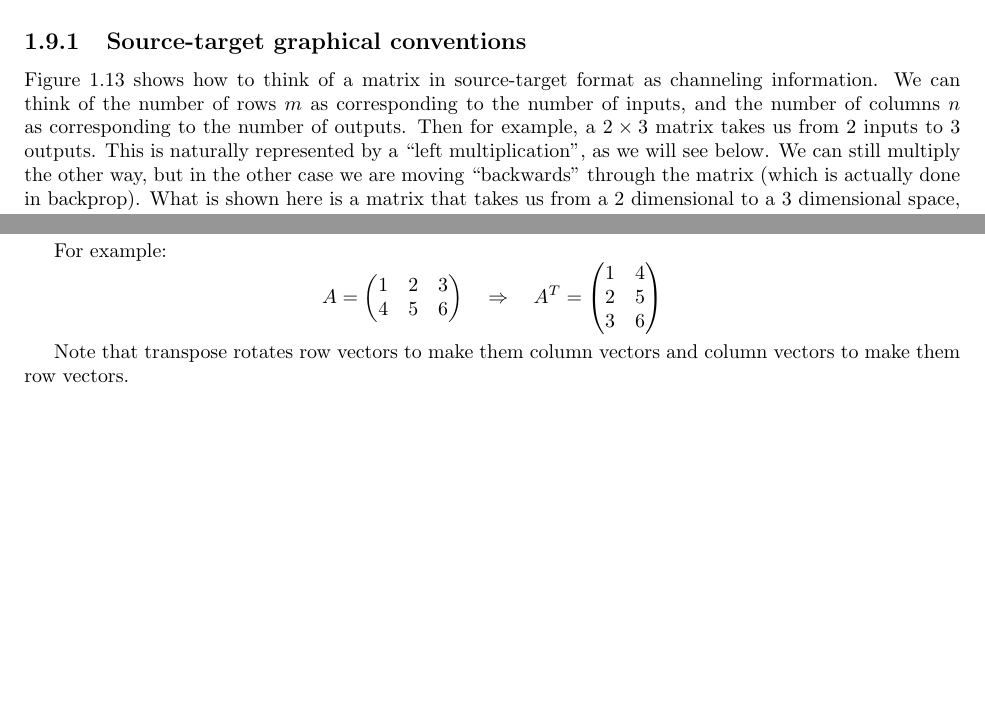
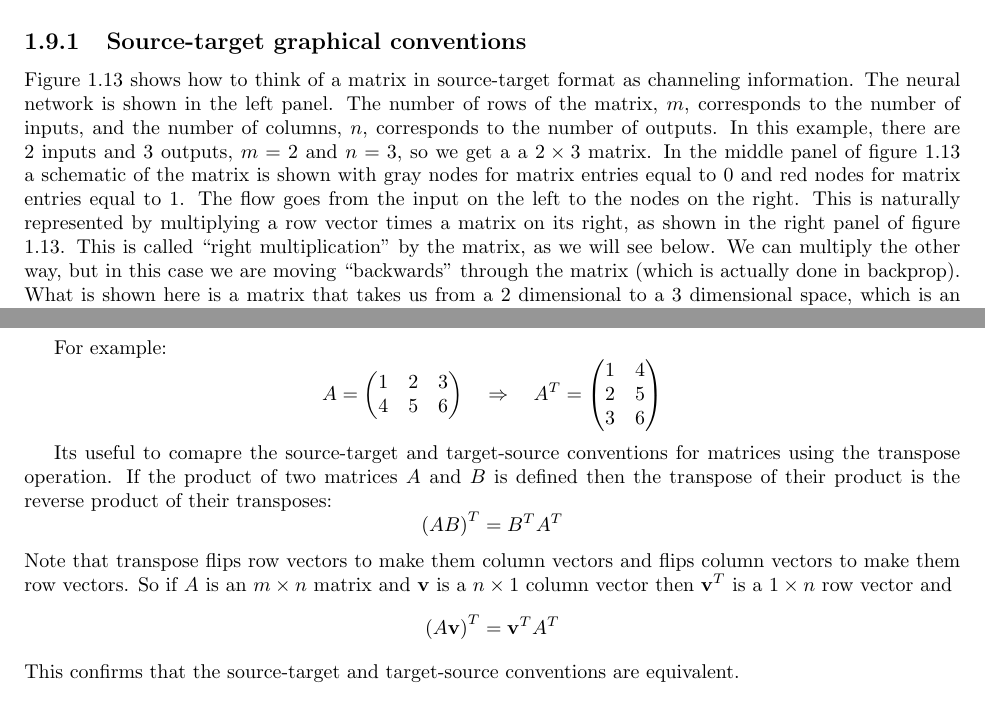
Before and after one commit to simbrain/NeuralNetworksCogSciBook, a LaTeX thesis (SampleContainerDoc.tex, which reads LinearAlgebra.tex): two parts of pages 17 and 28 of 32 before the commit and two parts of pages 17 and 29 of 33 after it, joined at a grey line, cut so that both start at the same text, the shorter picture padded with empty space. Compiled offline with pdfLaTeX.

Commit message:
Finished?

```diff
--- a/LinearAlgebra.tex
+++ b/LinearAlgebra.tex
@@ -1068,4 +1068,19 @@ In each case below, this is a \emph{suggested} way of thinking about the matrix,
 
 \subsection{Source-target graphical conventions}
 
-Figure \ref{sourceTargetConvention} shows how to think of a matrix in source-target format as channeling information.  We can think of the number of rows $m$ as corresponding to the number of inputs, and the number of columns $n$ as corresponding to the number of outputs.  Then for example, a $2 \times 3$ matrix takes us from 2 inputs to 3 outputs. This is naturally represented by a ``left multiplication'', as we will see below. We can still multiply the other way, but in the other case we are moving ``backwards'' through the matrix (which is actually done in backprop).  What is shown here is a matrix that takes us from a 2 dimensional to a 3 dimensional space, which is an \glossary{upward projection}.  If it were a $3 \times 2$ matrix it would take us from a three dimensional space to a 2 dimensional space, a \glossary{downward projection}. If it were a $2 \times 2$ matrix it would transform things in the same 2 dimensional space.
+   Figure \ref{sourceTargetConvention} shows how to think of a matrix in
+source-target format as channeling information.  The neural network is shown in
+the left panel.  The number of rows of the matrix, $m$, corresponds to the
+number of inputs, and the number of columns, $n$, corresponds to the number of
+outputs.  In this example, there are 2 inputs and 3 outputs, $m=2$ and $n=3$,
+so we get a a $2 \times 3$ matrix.  In the middle panel of figure
+\ref{sourceTargetConvention} a schematic of the matrix is shown with gray nodes
+for matrix entries equal to $0$ and red nodes for matrix entries equal to $1$.
+The flow goes from the input on the left to the nodes on the right.  This is
+naturally represented by multiplying a row vector times a matrix on its right,
+as shown in the right panel of figure \ref{sourceTargetConvention}.  This is
+called ``right multiplication'' by the matrix, as we will see below.  We can
+multiply the other way, but in this case we are moving ``backwards'' through
+the matrix (which is actually done in backprop).  What is shown here is a
+matrix that takes us from a 2 dimensional to a 3 dimensional space, which is an
+\glossary{upward projection}.  If it were a $3 \times 2$ matrix it would take
@@ -1503,7 +1523,22 @@ A^T = \begin{pmatrix}
 \end{pmatrix}
 \]
 
-Note that transpose rotates row vectors to make them column vectors and column vectors to make them row vectors.
+   Its useful to comapre the source-target and target-source conventions for
+matrices using the transpose operation.  If the product of two matrices $A$ and
+$B$ is defined then the transpose of their product is the reverse product of
+their transposes:
+\begin{equation*}
+       \left(AB\right)^T = B^T A^T
+\end{equation*}
+Note that transpose flips row vectors to make them column vectors and flips
+column vectors to make them row vectors.  So if $A$ is an $m \times n$ matrix
+and $\mathbf{v}$ is a $n \times 1$ column vector then $\mathbf{v}^T$ is a $1
+\times n$ row vector and
+\begin{equation*}
+       \left(A \mathbf{v} \right)^T =  \mathbf{v}^T A^T
+\end{equation*}
+This confirms that the source-target and target-source conventions are
+equivalent.
 
 \section{Appendix: Elementwise (Hadamard) Product}\label{hadamard}
 
```
Also changed, not shown: LinearAlgebra.tex (51 more changed lines).
